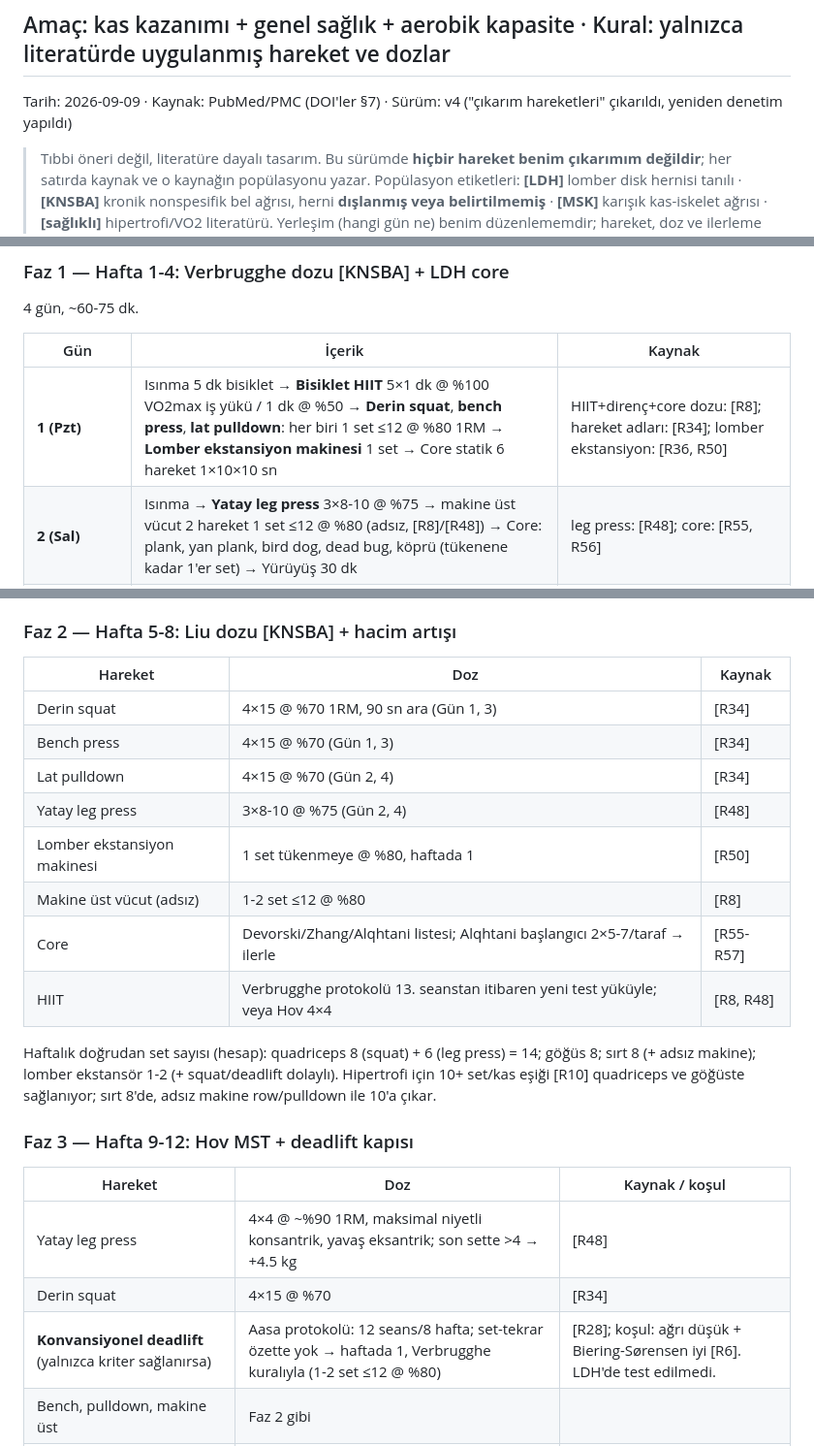
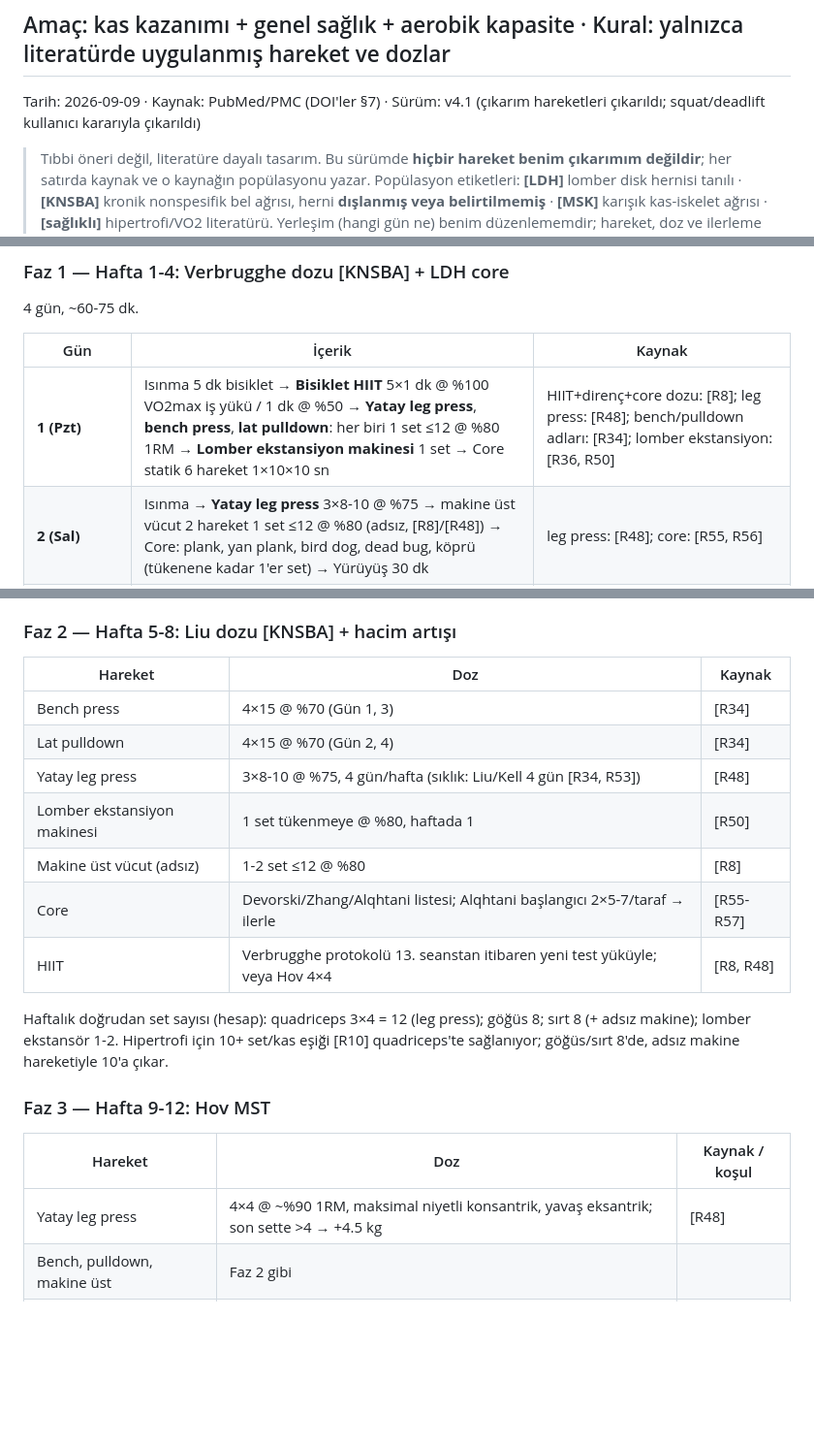
Before and after one commit to gokhanbirsen1992-sketch/sunu-, a Markdown page: docs/spor-programi-bel-fitigi.md, 3 parts joined by grey strips. Shown at 97% size. GitHub-like rendering; blank space fills up the shorter version.

Commit message:
v4.1: derin squat ve deadlift kullanıcı kararıyla çıkarıldı, leg press 4 gün
Co-Authored-By: Claude Fable 5.1 <noreply@anthropic.com>
Claude-Session: https://claude.ai/code/session_01M5qQWnZ1kW2ZscWydZpuqi

```diff
--- a/docs/spor-programi-bel-fitigi.md
+++ b/docs/spor-programi-bel-fitigi.md
@@ -1,7 +1,7 @@
 # Lomber Disk Hernisi ile Haftada 4 Gün Antrenman Programı — v4
 ## Amaç: kas kazanımı + genel sağlık + aerobik kapasite · Kural: yalnızca literatürde uygulanmış hareket ve dozlar
 
-Tarih: 2026-09-09 · Kaynak: PubMed/PMC (DOI'ler §7) · Sürüm: v4 ("çıkarım hareketleri" çıkarıldı, yeniden denetim yapıldı)
+Tarih: 2026-09-09 · Kaynak: PubMed/PMC (DOI'ler §7) · Sürüm: v4.1 (çıkarım hareketleri çıkarıldı; squat/deadlift kullanıcı kararıyla çıkarıldı)
 
 > Tıbbi öneri değil, literatüre dayalı tasarım. Bu sürümde **hiçbir hareket benim çıkarımım değildir**; her satırda kaynak ve o kaynağın popülasyonu yazar.
 > Popülasyon etiketleri: **[LDH]** lomber disk hernisi tanılı · **[KNSBA]** kronik nonspesifik bel ağrısı, herni **dışlanmış veya belirtilmemiş** · **[MSK]** karışık kas-iskelet ağrısı · **[sağlıklı]** hipertrofi/VO2 literatürü.
@@ -85,7 +85,7 @@ Faz 1'e geçiş: 4 hafta boyunca ağrı ≤3/10, bacak semptomu yok (Berglund'un
 
 | Gün | İçerik | Kaynak |
 |---|---|---|
-| **1 (Pzt)** | Isınma 5 dk bisiklet → **Bisiklet HIIT** 5×1 dk @ %100 VO2max iş yükü / 1 dk @ %50 → **Derin squat**, **bench press**, **lat pulldown**: her biri 1 set ≤12 @ %80 1RM → **Lomber ekstansiyon makinesi** 1 set → Core statik 6 hareket 1×10×10 sn | HIIT+direnç+core dozu: [R8]; hareket adları: [R34]; lomber ekstansiyon: [R36, R50] |
+| **1 (Pzt)** | Isınma 5 dk bisiklet → **Bisiklet HIIT** 5×1 dk @ %100 VO2max iş yükü / 1 dk @ %50 → **Yatay leg press**, **bench press**, **lat pulldown**: her biri 1 set ≤12 @ %80 1RM → **Lomber ekstansiyon makinesi** 1 set → Core statik 6 hareket 1×10×10 sn | HIIT+direnç+core dozu: [R8]; leg press: [R48]; bench/pulldown adları: [R34]; lomber ekstansiyon: [R36, R50] |
 | **2 (Sal)** | Isınma → **Yatay leg press** 3×8-10 @ %75 → makine üst vücut 2 hareket 1 set ≤12 @ %80 (adsız, [R8]/[R48]) → Core: plank, yan plank, bird dog, dead bug, köprü (tükenene kadar 1'er set) → Yürüyüş 30 dk | leg press: [R48]; core: [R55, R56] |
 | **3 (Per)** | Gün 1 ile aynı | |
 | **4 (Cum/Cmt)** | Gün 2 ile aynı; yürüyüş yerine **spinning HIIT 4×4 dk @ ~%90 HRmax / 3 dk ara** (Hov) yapılabilir | [R48] |
@@ -96,23 +96,20 @@ Faz 1'e geçiş: 4 hafta boyunca ağrı ≤3/10, bacak semptomu yok (Berglund'un
 ### Faz 2 — Hafta 5-8: Liu dozu [KNSBA] + hacim artışı
 | Hareket | Doz | Kaynak |
 |---|---|---|
-| Derin squat | 4×15 @ %70 1RM, 90 sn ara (Gün 1, 3) | [R34] |
 | Bench press | 4×15 @ %70 (Gün 1, 3) | [R34] |
 | Lat pulldown | 4×15 @ %70 (Gün 2, 4) | [R34] |
-| Yatay leg press | 3×8-10 @ %75 (Gün 2, 4) | [R48] |
+| Yatay leg press | 3×8-10 @ %75, 4 gün/hafta (sıklık: Liu/Kell 4 gün [R34, R53]) | [R48] |
 | Lomber ekstansiyon makinesi | 1 set tükenmeye @ %80, haftada 1 | [R50] |
 | Makine üst vücut (adsız) | 1-2 set ≤12 @ %80 | [R8] |
 | Core | Devorski/Zhang/Alqhtani listesi; Alqhtani başlangıcı 2×5-7/taraf → ilerle | [R55-R57] |
 | HIIT | Verbrugghe protokolü 13. seanstan itibaren yeni test yüküyle; veya Hov 4×4 | [R8, R48] |
 
-Haftalık doğrudan set sayısı (hesap): quadriceps 8 (squat) + 6 (leg press) = 14; göğüs 8; sırt 8 (+ adsız makine); lomber ekstansör 1-2 (+ squat/deadlift dolaylı). Hipertrofi için 10+ set/kas eşiği [R10] quadriceps ve göğüste sağlanıyor; sırt 8'de, adsız makine row/pulldown ile 10'a çıkar.
+Haftalık doğrudan set sayısı (hesap): quadriceps 3×4 = 12 (leg press); göğüs 8; sırt 8 (+ adsız makine); lomber ekstansör 1-2. Hipertrofi için 10+ set/kas eşiği [R10] quadriceps'te sağlanıyor; göğüs/sırt 8'de, adsız makine hareketiyle 10'a çıkar.
 
-### Faz 3 — Hafta 9-12: Hov MST + deadlift kapısı
+### Faz 3 — Hafta 9-12: Hov MST
 | Hareket | Doz | Kaynak / koşul |
 |---|---|---|
 | Yatay leg press | 4×4 @ ~%90 1RM, maksimal niyetli konsantrik, yavaş eksantrik; son sette >4 → +4.5 kg | [R48] |
-| Derin squat | 4×15 @ %70 | [R34] |
-| **Konvansiyonel deadlift** (yalnızca kriter sağlanırsa) | Aasa protokolü: 12 seans/8 hafta; set-tekrar özette yok → haftada 1, Verbrugghe kuralıyla (1-2 set ≤12 @ %80) | [R28]; koşul: ağrı düşük + Biering-Sørensen iyi [R6]. LDH'de test edilmedi. |
 | Bench, pulldown, makine üst | Faz 2 gibi | |
 | Lomber ekstansiyon makinesi | 1 set tükenmeye, haftada 1-2 | [R50, R36] |
 | Core | tükenene kadar setler | [R55] |
```
Also changed, not shown: other parts of docs/spor-programi-bel-fitigi.md (+4 -0 lines).
